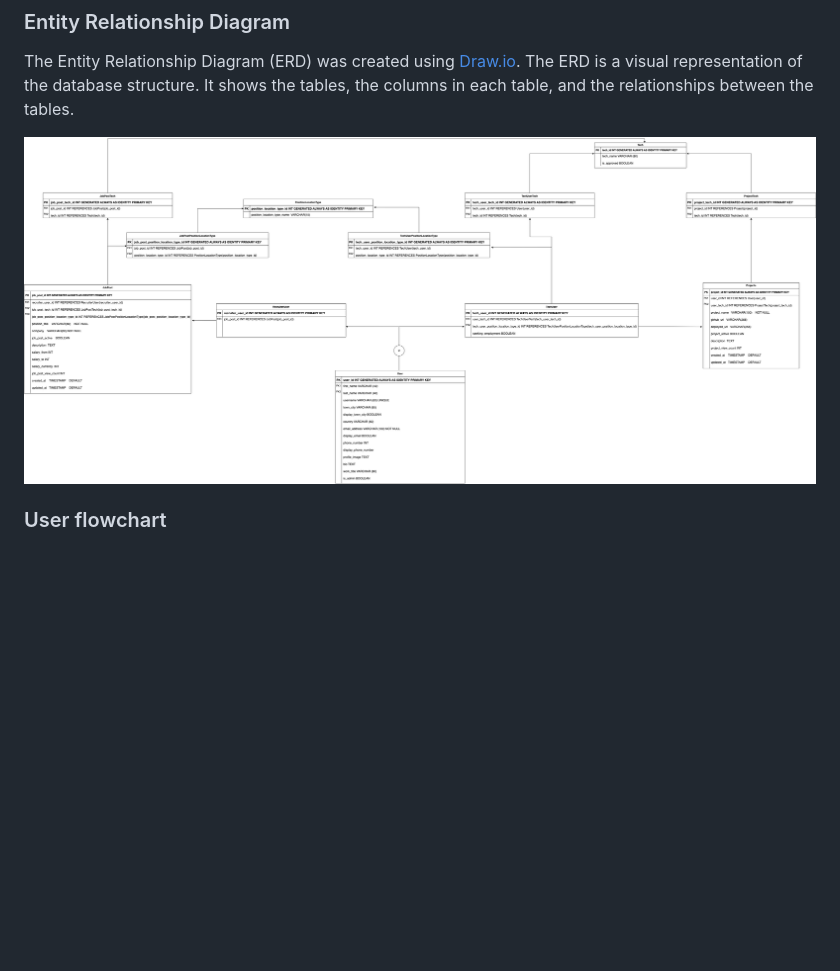
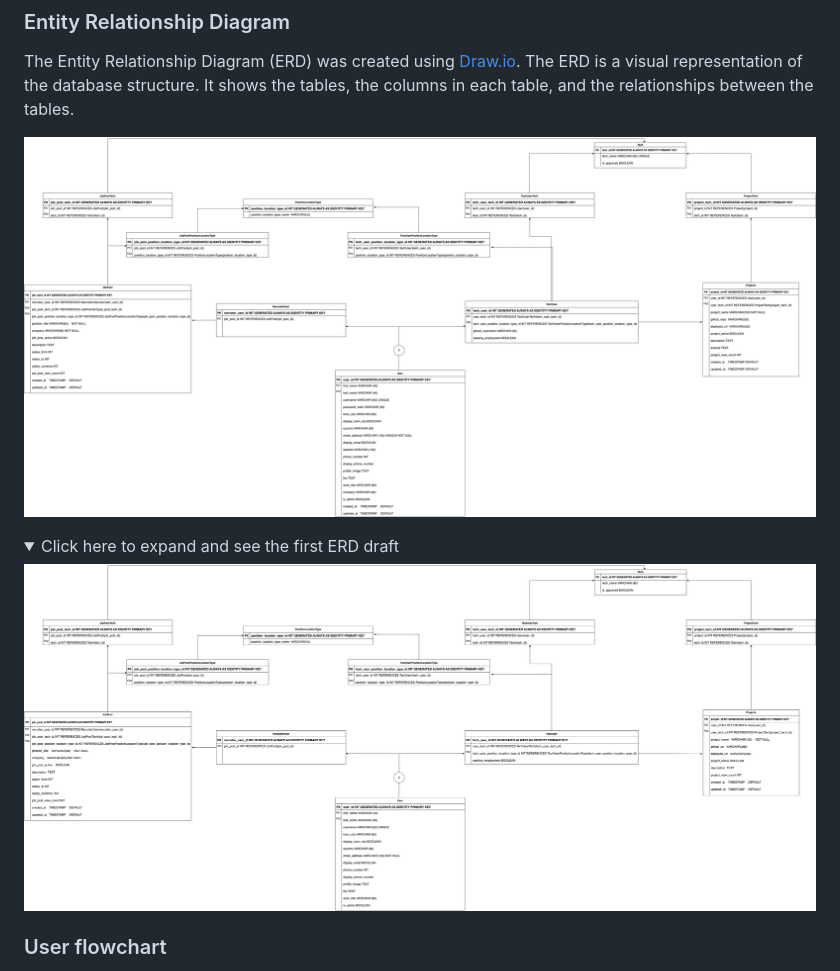
Before and after one commit to KTC96/StackPortfolio, a Markdown page: README.md, the part around one of its changes. Rendered like a GitHub page; pictures changed too: documentation/diagrams/entity-relationship-diagram-second.png (added); folded sections open; blank space fills up the shorter version.

```diff
--- a/README.md
+++ b/README.md
@@ -144,7 +162,14 @@ I have created Epics for each of the core features mentioned in my scope. Here a
 
 The Entity Relationship Diagram (ERD) was created using [Draw.io](https://app.diagrams.net/). The ERD is a visual representation of the database structure. It shows the tables, the columns in each table, and the relationships between the tables.
 
-![Entity Relationship Diagram](./documentation/diagrams/entity-relationship-diagram-database-first.png)
+![Entity Relationship Diagram](./documentation/diagrams/entity-relationship-diagram-second.png)
+
+<details>
+  <summary>Click here to expand and see the first ERD draft</summary>
+
+![Entity Relationship Diagram](./documentation/diagrams/entity-relationship-diagram-first.png)
+
+</details>
 
 ### User flowchart
 
```
Also changed, not shown: other parts of README.md (+19 -0 lines), documentation/diagrams/entity-relationship-diagram-first.png (renamed from documentation/diagrams/entity-relationship-diagram-database-first.png), documentation/wireframes/homepage-desktop.png (added), documentation/wireframes/homepage-mobile.png (added).
